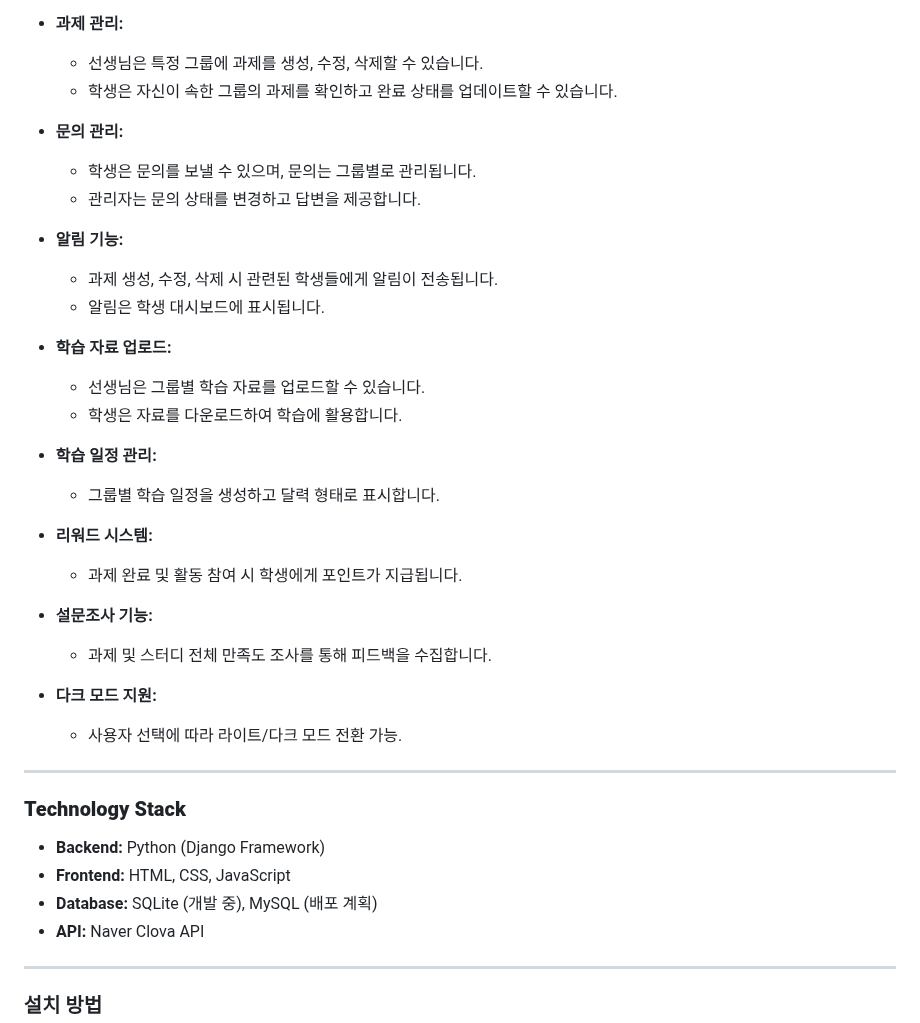
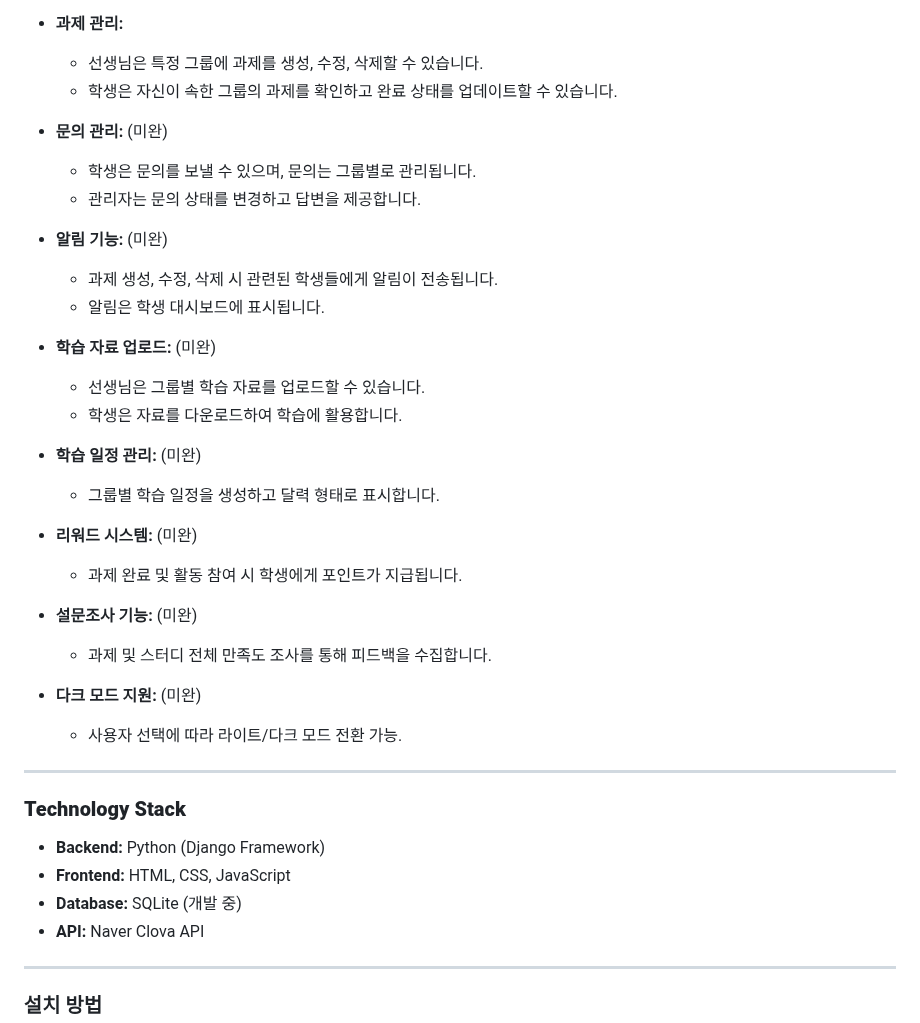
Before and after one commit to pjb0318/STUDYTURTLE, a Markdown page: README.md, the part around the change. Rendered like a GitHub page.

Commit message:
readme 수정

```diff
--- a/README.md
+++ b/README.md
@@ -30,28 +30,28 @@ StudyTurtle은 그룹 기반 학습 관리를 목적으로 설계된 웹 애플
   - 선생님은 특정 그룹에 과제를 생성, 수정, 삭제할 수 있습니다.
   - 학생은 자신이 속한 그룹의 과제를 확인하고 완료 상태를 업데이트할 수 있습니다.
 
-- **문의 관리:**
+- **문의 관리:** (미완)
   - 학생은 문의를 보낼 수 있으며, 문의는 그룹별로 관리됩니다.
   - 관리자는 문의 상태를 변경하고 답변을 제공합니다.
 
-- **알림 기능:**
+- **알림 기능:** (미완)
   - 과제 생성, 수정, 삭제 시 관련된 학생들에게 알림이 전송됩니다.
   - 알림은 학생 대시보드에 표시됩니다.
 
-- **학습 자료 업로드:**
+- **학습 자료 업로드:** (미완)
   - 선생님은 그룹별 학습 자료를 업로드할 수 있습니다.
   - 학생은 자료를 다운로드하여 학습에 활용합니다.
 
-- **학습 일정 관리:**
+- **학습 일정 관리:** (미완)
   - 그룹별 학습 일정을 생성하고 달력 형태로 표시합니다.
 
-- **리워드 시스템:**
+- **리워드 시스템:** (미완)
   - 과제 완료 및 활동 참여 시 학생에게 포인트가 지급됩니다.
 
-- **설문조사 기능:**
+- **설문조사 기능:** (미완)
   - 과제 및 스터디 전체 만족도 조사를 통해 피드백을 수집합니다.
 
-- **다크 모드 지원:**
+- **다크 모드 지원:** (미완)
   - 사용자 선택에 따라 라이트/다크 모드 전환 가능.
 
 ---
@@ -59,7 +59,7 @@ StudyTurtle은 그룹 기반 학습 관리를 목적으로 설계된 웹 애플
 ### **Technology Stack**
 - **Backend:** Python (Django Framework)
 - **Frontend:** HTML, CSS, JavaScript
-- **Database:** SQLite (개발 중), MySQL (배포 계획)
+- **Database:** SQLite (개발 중)
 - **API:** Naver Clova API
 
 ---
```
